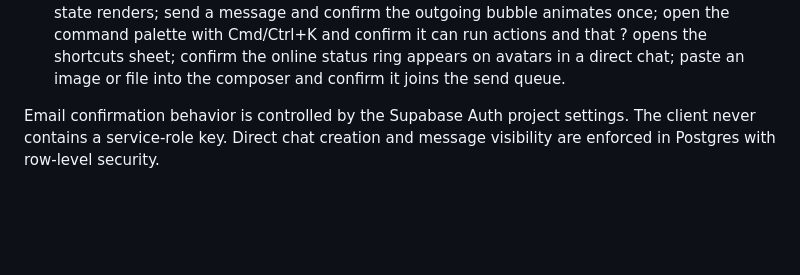
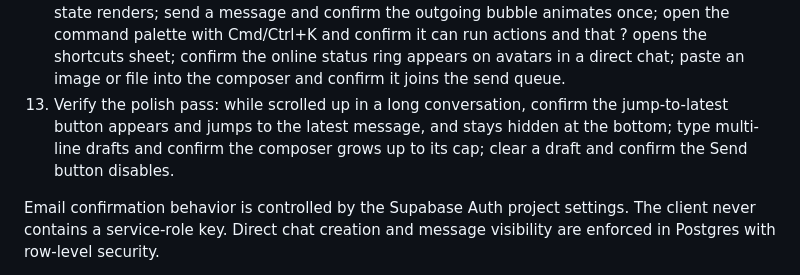
Before and after one commit to Wix-Tech/Guildkeep, a Markdown page: README.md, the part around the change. Rendered like a GitHub page; blank space fills up the shorter version.

Commit message:
Phase 4: extend release checklist with polish pass checks

```diff
--- a/README.md
+++ b/README.md
@@ -292,6 +292,10 @@ can access.
      it can run actions and that ? opens the shortcuts sheet; confirm the online
      status ring appears on avatars in a direct chat; paste an image or file into
      the composer and confirm it joins the send queue.
+ 13. Verify the polish pass: while scrolled up in a long conversation, confirm the
+     jump-to-latest button appears and jumps to the latest message, and stays
+     hidden at the bottom; type multi-line drafts and confirm the composer grows
+     up to its cap; clear a draft and confirm the Send button disables.
 
 Email confirmation behavior is controlled by the Supabase Auth project settings.
 The client never contains a service-role key. Direct chat creation and message
```
